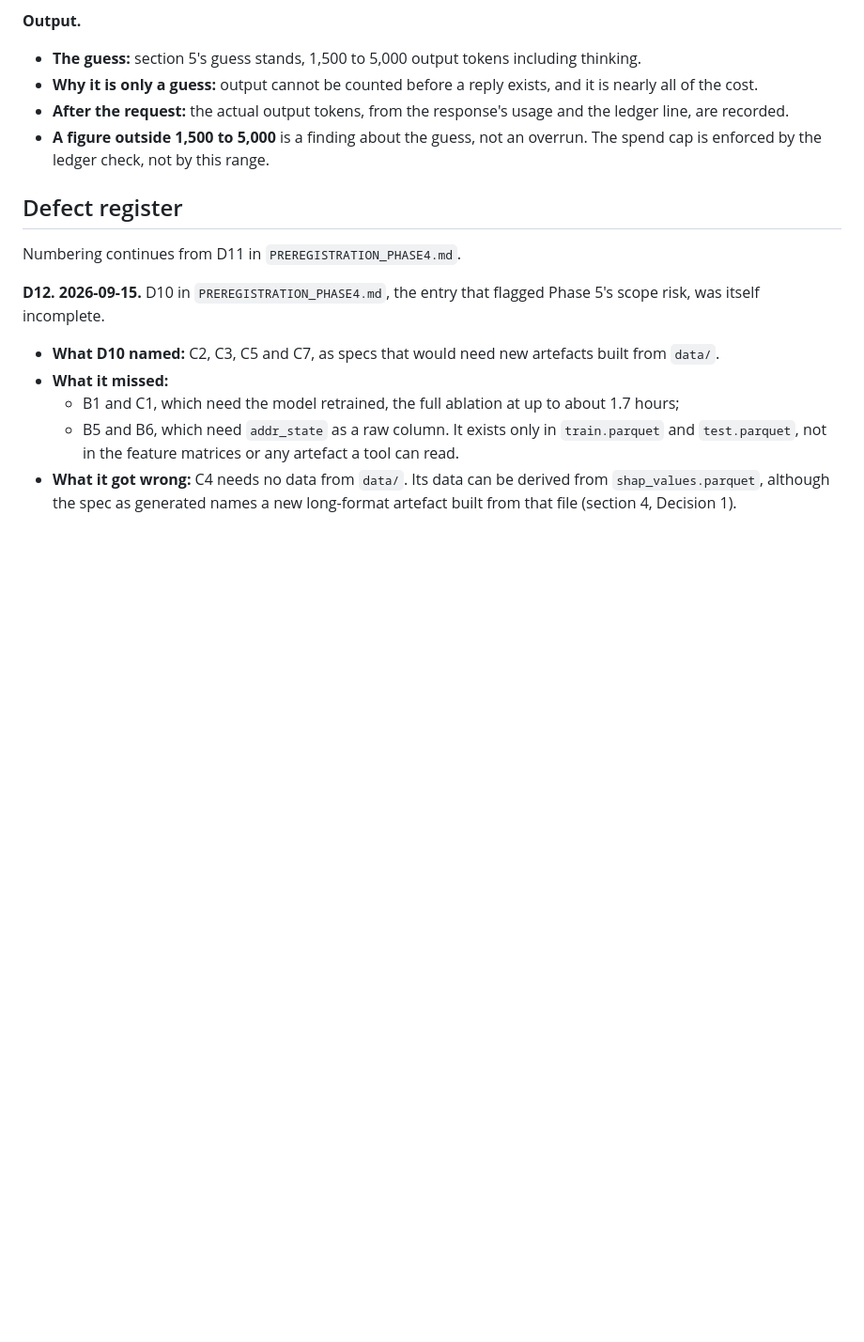
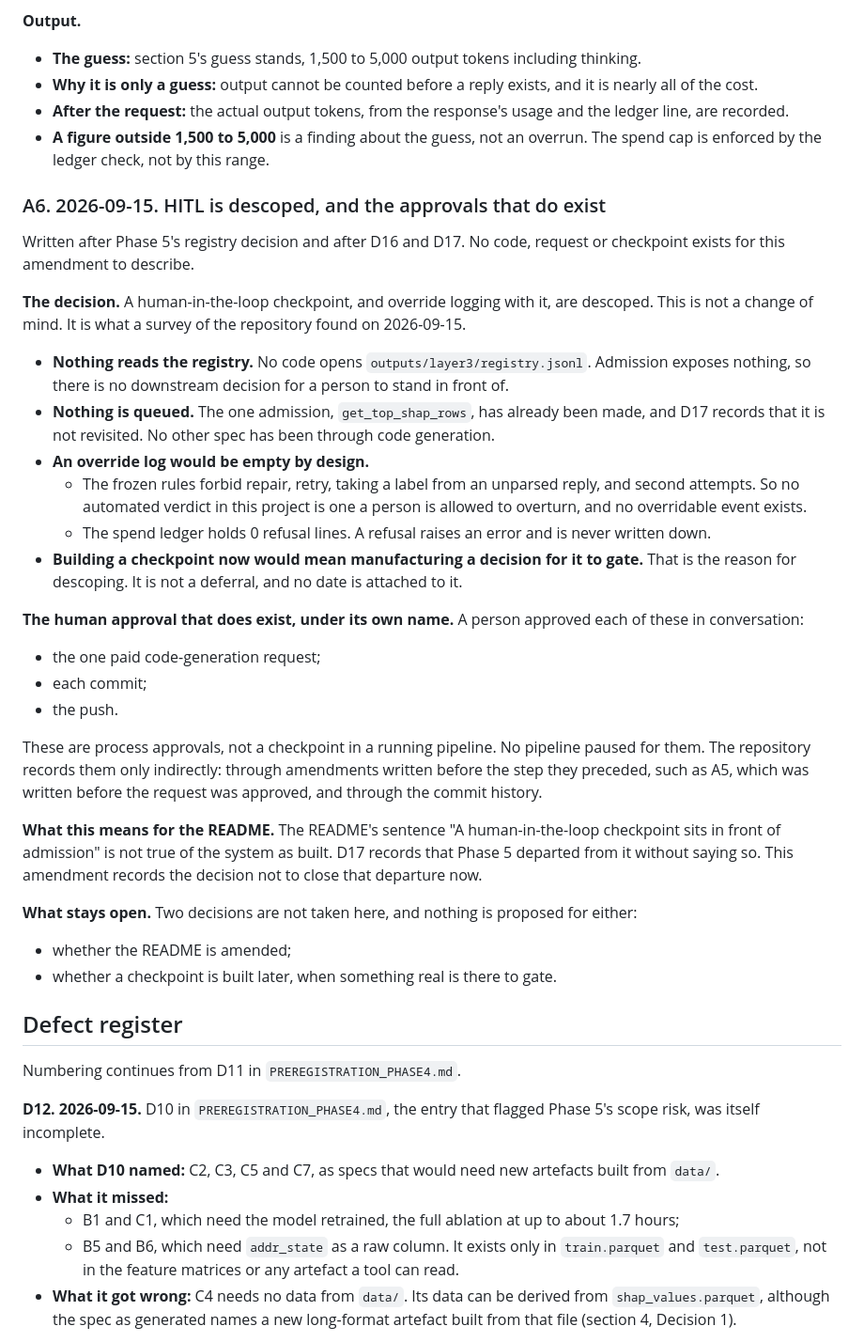
Before and after one commit to sidharthjatt/honest-mistake, a Markdown page: PREREGISTRATION_PHASE5.md, the part around the change. Shown at 94% size. GitHub-like rendering; blank space fills up the shorter version.

```diff
--- a/PREREGISTRATION_PHASE5.md
+++ b/PREREGISTRATION_PHASE5.md
@@ -496,6 +496,31 @@ Rates are those in `agent/ledger.py`: $2.00 input, $2.50 cache write, $10.00 out
 - **After the request:** the actual output tokens, from the response's usage and the ledger line, are recorded.
 - **A figure outside 1,500 to 5,000** is a finding about the guess, not an overrun. The spend cap is enforced by the ledger check, not by this range.
 
+### A6. 2026-09-15. HITL is descoped, and the approvals that do exist
+
+Written after Phase 5's registry decision and after D16 and D17. No code, request or checkpoint exists for this amendment to describe.
+
+**The decision.** A human-in-the-loop checkpoint, and override logging with it, are descoped. This is not a change of mind. It is what a survey of the repository found on 2026-09-15.
+- **Nothing reads the registry.** No code opens `outputs/layer3/registry.jsonl`. Admission exposes nothing, so there is no downstream decision for a person to stand in front of.
+- **Nothing is queued.** The one admission, `get_top_shap_rows`, has already been made, and D17 records that it is not revisited. No other spec has been through code generation.
+- **An override log would be empty by design.**
+  - The frozen rules forbid repair, retry, taking a label from an unparsed reply, and second attempts. So no automated verdict in this project is one a person is allowed to overturn, and no overridable event exists.
+  - The spend ledger holds 0 refusal lines. A refusal raises an error and is never written down.
+- **Building a checkpoint now would mean manufacturing a decision for it to gate.** That is the reason for descoping. It is not a deferral, and no date is attached to it.
+
+**The human approval that does exist, under its own name.** A person approved each of these in conversation:
+- the one paid code-generation request;
+- each commit;
+- the push.
+
+These are process approvals, not a checkpoint in a running pipeline. No pipeline paused for them. The repository records them only indirectly: through amendments written before the step they preceded, such as A5, which was written before the request was approved, and through the commit history.
+
+**What this means for the README.** The README's sentence "A human-in-the-loop checkpoint sits in front of admission" is not true of the system as built. D17 records that Phase 5 departed from it without saying so. This amendment records the decision not to close that departure now.
+
+**What stays open.** Two decisions are not taken here, and nothing is proposed for either:
+- whether the README is amended;
+- whether a checkpoint is built later, when something real is there to gate.
+
 ## Defect register
 
 Numbering continues from D11 in `PREREGISTRATION_PHASE4.md`.
```
Also changed, not shown: PREREGISTRATION_PHASE4.md (+25 -0 lines).
